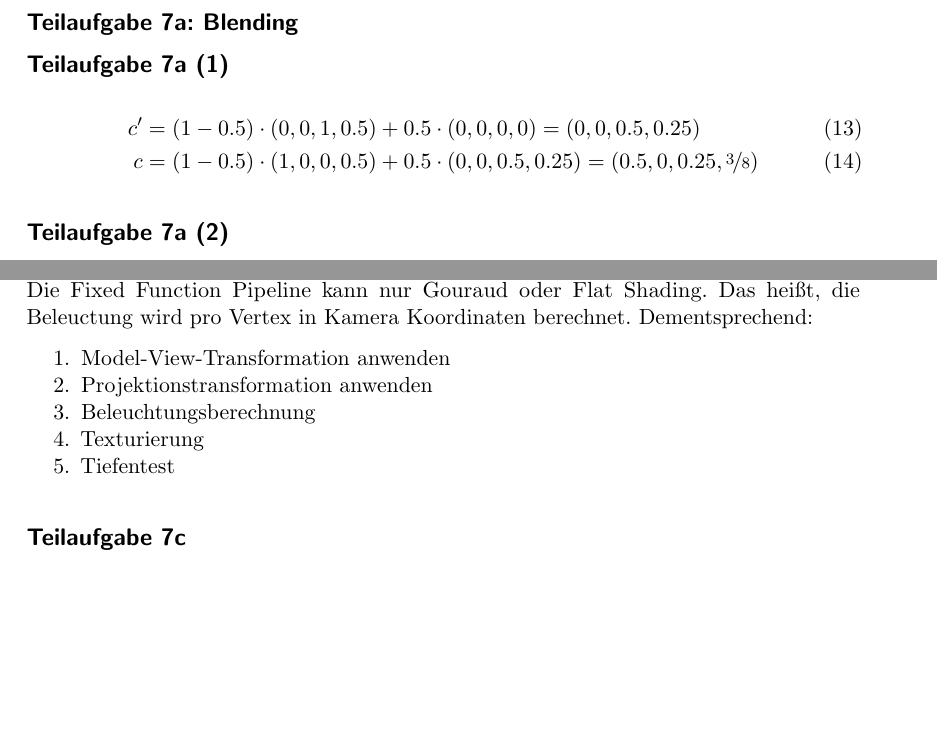
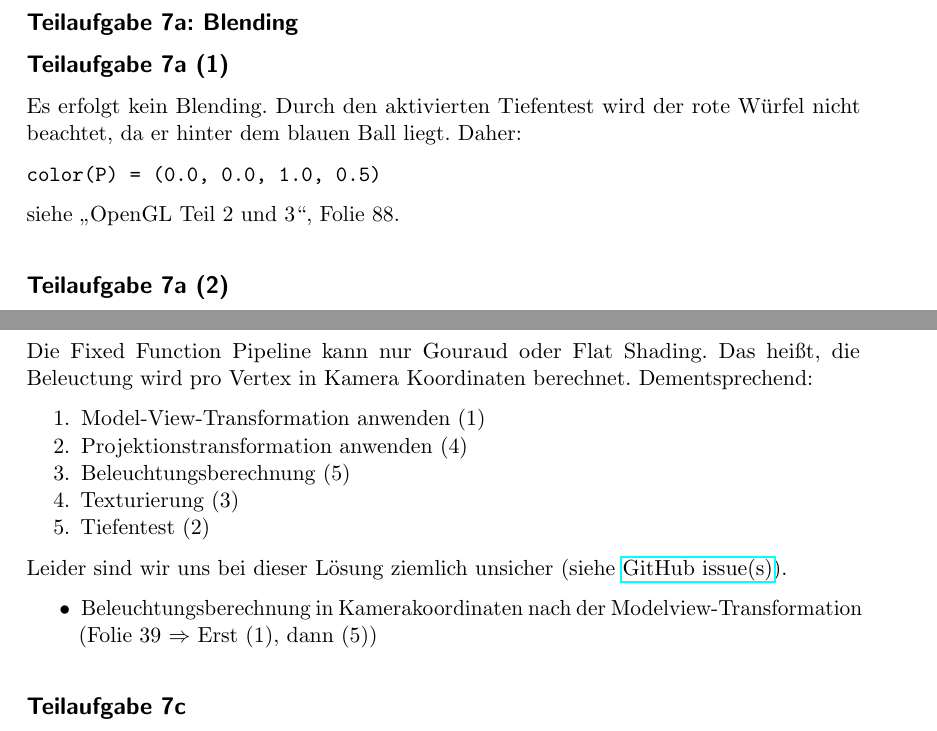
Before and after one commit to MartinThoma/KIT-Musterloesungen, a LaTeX document (CG/2011-Nachklausur/2011-Nachklausur.tex): two parts of pages 6 and 7 of 8 before the commit and two parts of pages 6 and 7 of 9 after it, joined at a grey line, cut so that both start at the same text, the shorter picture padded with empty space. Compiled offline with pdfLaTeX.

Commit message:
Add comment to NK 2011, 7b

```diff
--- a/CG/2011-Nachklausur/2011-Nachklausur.tex
+++ b/CG/2011-Nachklausur/2011-Nachklausur.tex
@@ -246,10 +246,13 @@ Screendoor-Transparency stellt transparente Objekte mittels Blending dar. & $\sq
 \section*{Aufgabe 7: OpenGL}
 \subsection*{Teilaufgabe 7a: Blending}
 \subsection*{Teilaufgabe 7a (1)}
-\begin{align}
-    c' &= (1 - 0.5) \cdot (0,0,1,0.5) + 0.5 \cdot (0,0,0,0) = (0,0,0.5,0.25)\\
-    c  &= (1 - 0.5) \cdot (1,0,0,0.5) + 0.5 \cdot (0,0,0.5,0.25) = (0.5,0,0.25, \nicefrac{3}{8})
-\end{align}
+
+Es erfolgt kein Blending. Durch den aktivierten Tiefentest wird der rote Würfel
+nicht beachtet, da er hinter dem blauen Ball liegt. Daher:
+
+\texttt{color(P) = (0.0, 0.0, 1.0, 0.5)}
+
+siehe \enquote{OpenGL Teil 2 und 3}, Folie 88.
 
 \subsection*{Teilaufgabe 7a (2)}
 \begin{align}
@@ -264,12 +267,19 @@ Function-Pipeline von OpenGL ausgeführt werden:}
 Die Fixed Function Pipeline kann nur Gouraud oder Flat Shading. Das heißt, die
 Beleuctung wird pro Vertex in Kamera Koordinaten berechnet. Dementsprechend:
 \begin{enumerate}
-    \item Model-View-Transformation anwenden
-    \item Projektionstransformation anwenden
-    \item Beleuchtungsberechnung
-    \item Texturierung
-    \item Tiefentest
+    \item Model-View-Transformation anwenden (1)
+    \item Projektionstransformation anwenden (4)
+    \item Beleuchtungsberechnung (5)
+    \item Texturierung (3)
+    \item Tiefentest (2)
 \end{enumerate}
+
+Leider sind wir uns bei dieser Lösung ziemlich unsicher (siehe \href{https://github.com/MartinThoma/KIT-Musterloesungen/issues/22}{GitHub issue(s)}).
+
+\begin{itemize}
+    \item Beleuchtungsberechnung in Kamerakoordinaten nach der
+          Modelview-Transformation (Folie 39 $\Rightarrow$ Erst (1), dann (5))
+\end{itemize}
 
 \subsection*{Teilaufgabe 7c}
 Zwischen 2 und 3, da die Rasterisierung nur für Dreiecke erfolgen soll, die
```
Also changed, not shown: CG/2011-Nachklausur/2011-Nachklausur.pdf.
